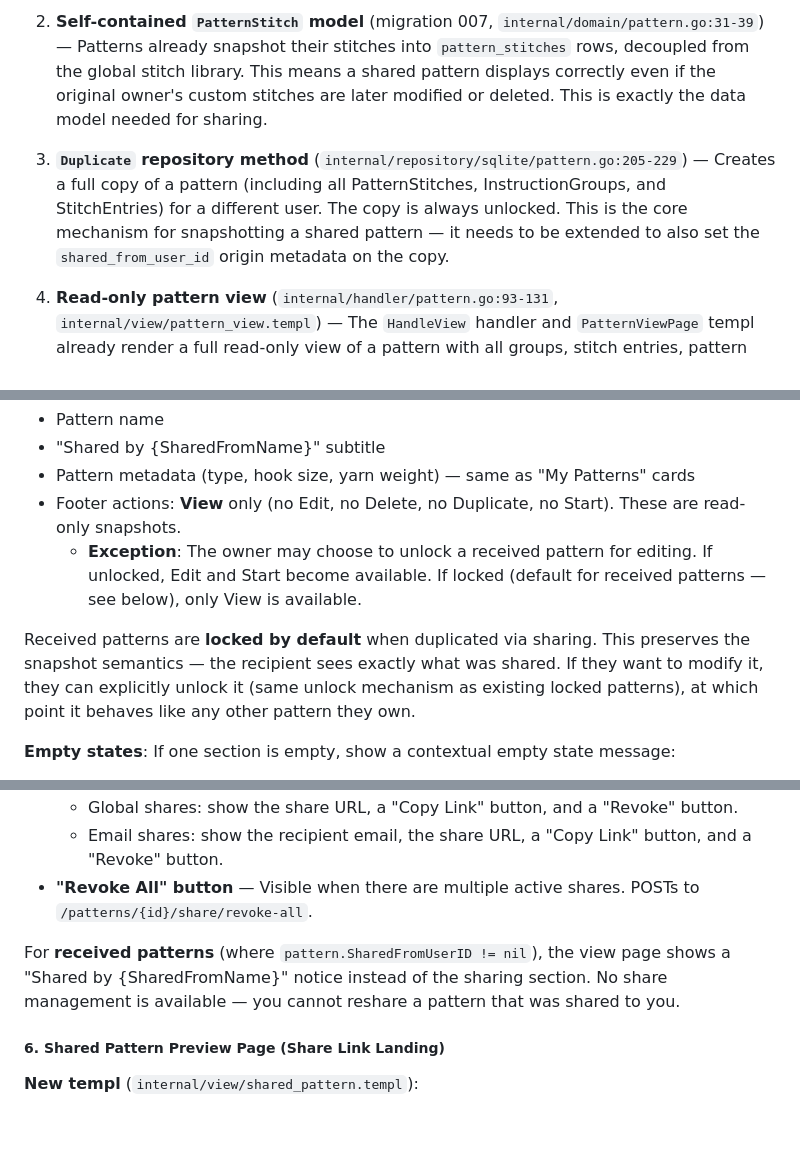
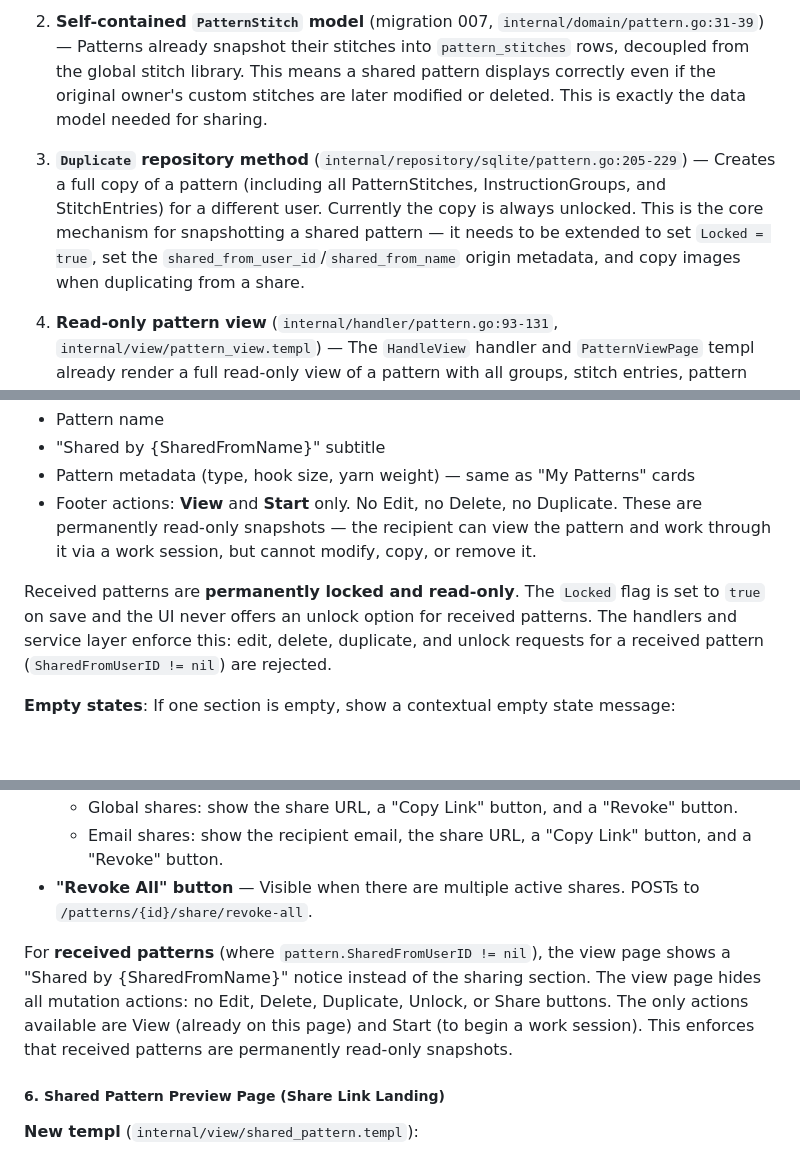
Before and after one commit to msomdec/stitch-map-2, a Markdown page: imp.md, 3 parts joined by grey strips. Rendered like a GitHub page; blank space fills up the shorter version.

```diff
--- a/imp.md
+++ b/imp.md
@@ -27,7 +27,7 @@ The codebase already has several pieces that support sharing:
 
 2. **Self-contained `PatternStitch` model** (migration 007, `internal/domain/pattern.go:31-39`) — Patterns already snapshot their stitches into `pattern_stitches` rows, decoupled from the global stitch library. This means a shared pattern displays correctly even if the original owner's custom stitches are later modified or deleted. This is exactly the data model needed for sharing.
 
-3. **`Duplicate` repository method** (`internal/repository/sqlite/pattern.go:205-229`) — Creates a full copy of a pattern (including all PatternStitches, InstructionGroups, and StitchEntries) for a different user. The copy is always unlocked. This is the core mechanism for snapshotting a shared pattern — it needs to be extended to also set the `shared_from_user_id` origin metadata on the copy.
+3. **`Duplicate` repository method** (`internal/repository/sqlite/pattern.go:205-229`) — Creates a full copy of a pattern (including all PatternStitches, InstructionGroups, and StitchEntries) for a different user. Currently the copy is always unlocked. This is the core mechanism for snapshotting a shared pattern — it needs to be extended to set `Locked = true`, set the `shared_from_user_id`/`shared_from_name` origin metadata, and copy images when duplicating from a share.
 
 4. **Read-only pattern view** (`internal/handler/pattern.go:93-131`, `internal/view/pattern_view.templ`) — The `HandleView` handler and `PatternViewPage` templ already render a full read-only view of a pattern with all groups, stitch entries, pattern text preview, and images. Currently gated on `pattern.UserID == user.ID`, but the rendering logic itself is ownership-agnostic.
 
@@ -221,10 +221,9 @@ The page renders two distinct sections:
 - Pattern name
 - "Shared by {SharedFromName}" subtitle
 - Pattern metadata (type, hook size, yarn weight) — same as "My Patterns" cards
-- Footer actions: **View** only (no Edit, no Delete, no Duplicate, no Start). These are read-only snapshots.
-  - **Exception**: The owner may choose to unlock a received pattern for editing. If unlocked, Edit and Start become available. If locked (default for received patterns — see below), only View is available.
+- Footer actions: **View** and **Start** only. No Edit, no Delete, no Duplicate. These are permanently read-only snapshots — the recipient can view the pattern and work through it via a work session, but cannot modify, copy, or remove it.
 
-Received patterns are **locked by default** when duplicated via sharing. This preserves the snapshot semantics — the recipient sees exactly what was shared. If they want to modify it, they can explicitly unlock it (same unlock mechanism as existing locked patterns), at which point it behaves like any other pattern they own.
+Received patterns are **permanently locked and read-only**. The `Locked` flag is set to `true` on save and the UI never offers an unlock option for received patterns. The handlers and service layer enforce this: edit, delete, duplicate, and unlock requests for a received pattern (`SharedFromUserID != nil`) are rejected.
 
 **Empty states**: If one section is empty, show a contextual empty state message:
 - "My Patterns" empty: "You haven't created any patterns yet. Click 'New Pattern' to get started!"
@@ -243,7 +242,7 @@ Add a "Sharing" section below the action buttons (only shown for user-authored p
   - Email shares: show the recipient email, the share URL, a "Copy Link" button, and a "Revoke" button.
 - **"Revoke All" button** — Visible when there are multiple active shares. POSTs to `/patterns/{id}/share/revoke-all`.
 
-For **received patterns** (where `pattern.SharedFromUserID != nil`), the view page shows a "Shared by {SharedFromName}" notice instead of the sharing section. No share management is available — you cannot reshare a pattern that was shared to you.
+For **received patterns** (where `pattern.SharedFromUserID != nil`), the view page shows a "Shared by {SharedFromName}" notice instead of the sharing section. The view page hides all mutation actions: no Edit, Delete, Duplicate, Unlock, or Share buttons. The only actions available are View (already on this page) and Start (to begin a work session). This enforces that received patterns are permanently read-only snapshots.
 
 ##### 6. Shared Pattern Preview Page (Share Link Landing)
 
```
Also changed, not shown: other parts of imp.md (+23 -5 lines).
